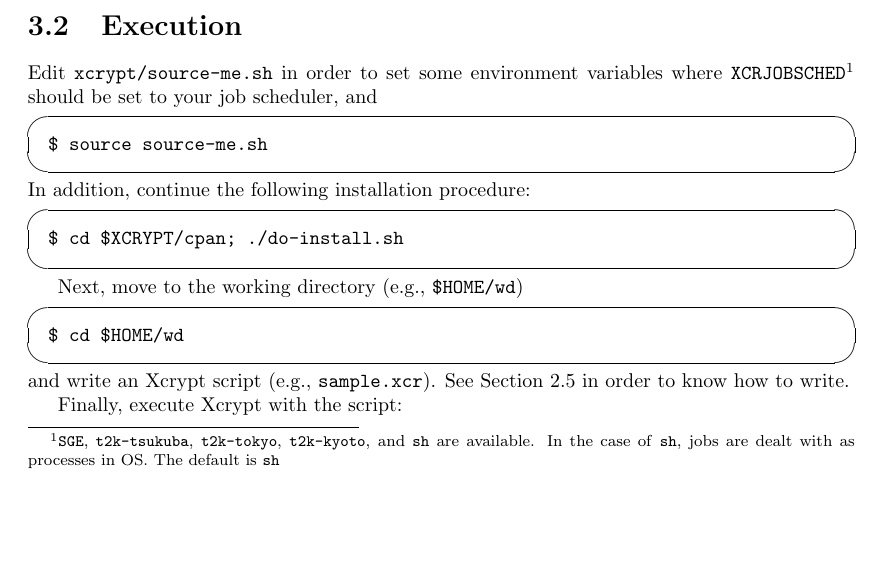
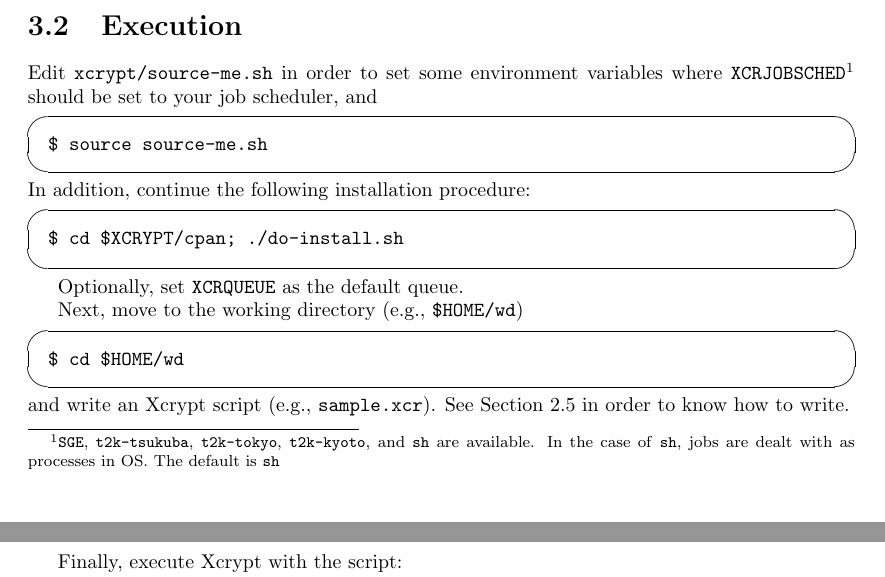
Before and after one commit to xcrypt-job/xcrypt, a LaTeX document (doc/Xcrypt_manual.tex): part of page 9 of 33 before the commit and two parts of pages 9 and 10 of 33 after it, the two joined at a grey line, cut so that both start at the same text, the shorter picture padded with empty space. Compiled offline with pdfLaTeX.

```diff
--- a/doc/Xcrypt_manual.tex
+++ b/doc/Xcrypt_manual.tex
@@ -234,6 +234,8 @@
 \begin{screen}
 \texttt{\$ cd \$XCRYPT/cpan; ./do-install.sh}
 \end{screen}
+
+Optionally, set \texttt{XCRQUEUE} as the default queue.
 
 Next, move to the working directory (e.g., \texttt{\$HOME/wd})
 \begin{screen}
```
Also changed, not shown: doc/Xcrypt_manual.pdf, doc/Xcrypt_manual.tex (8 more changed lines), 4 other files.
